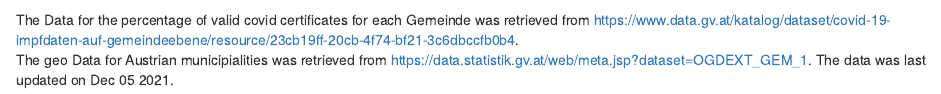
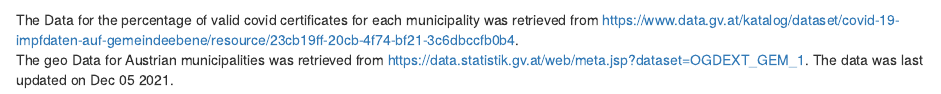
Before and after one commit to sophiesteininger/blogdown, an R Markdown document (content/post/2020-12-01-r-rmarkdown/index.Rmd): the page in a window 1100 px wide, from 220 px down. Rendered offline with R 4.5, knitr and Pandoc, with nearby package versions; some code elsewhere in the file could not run offline.

Commit message:
writing errors corrected

````diff
--- a/content/post/2020-12-01-r-rmarkdown/index.Rmd
+++ b/content/post/2020-12-01-r-rmarkdown/index.Rmd
@@ -76,6 +76,6 @@ For the visualization I used the leaflet package, which creates interactive HTML
 m
 ```
 
-The Data for the percentage of valid covid certificates for each Gemeinde was retrieved from https://www.data.gv.at/katalog/dataset/covid-19-impfdaten-auf-gemeindeebene/resource/23cb19ff-20cb-4f74-bf21-3c6dbccfb0b4.  <br>
-The geo Data for Austrian municipialities was retrieved from https://data.statistik.gv.at/web/meta.jsp?dataset=OGDEXT_GEM_1.
+The Data for the percentage of valid covid certificates for each municipality was retrieved from https://www.data.gv.at/katalog/dataset/covid-19-impfdaten-auf-gemeindeebene/resource/23cb19ff-20cb-4f74-bf21-3c6dbccfb0b4.  <br>
+The geo Data for Austrian municipalities was retrieved from https://data.statistik.gv.at/web/meta.jsp?dataset=OGDEXT_GEM_1.
 The data was last updated on Dec 05 2021.
````
